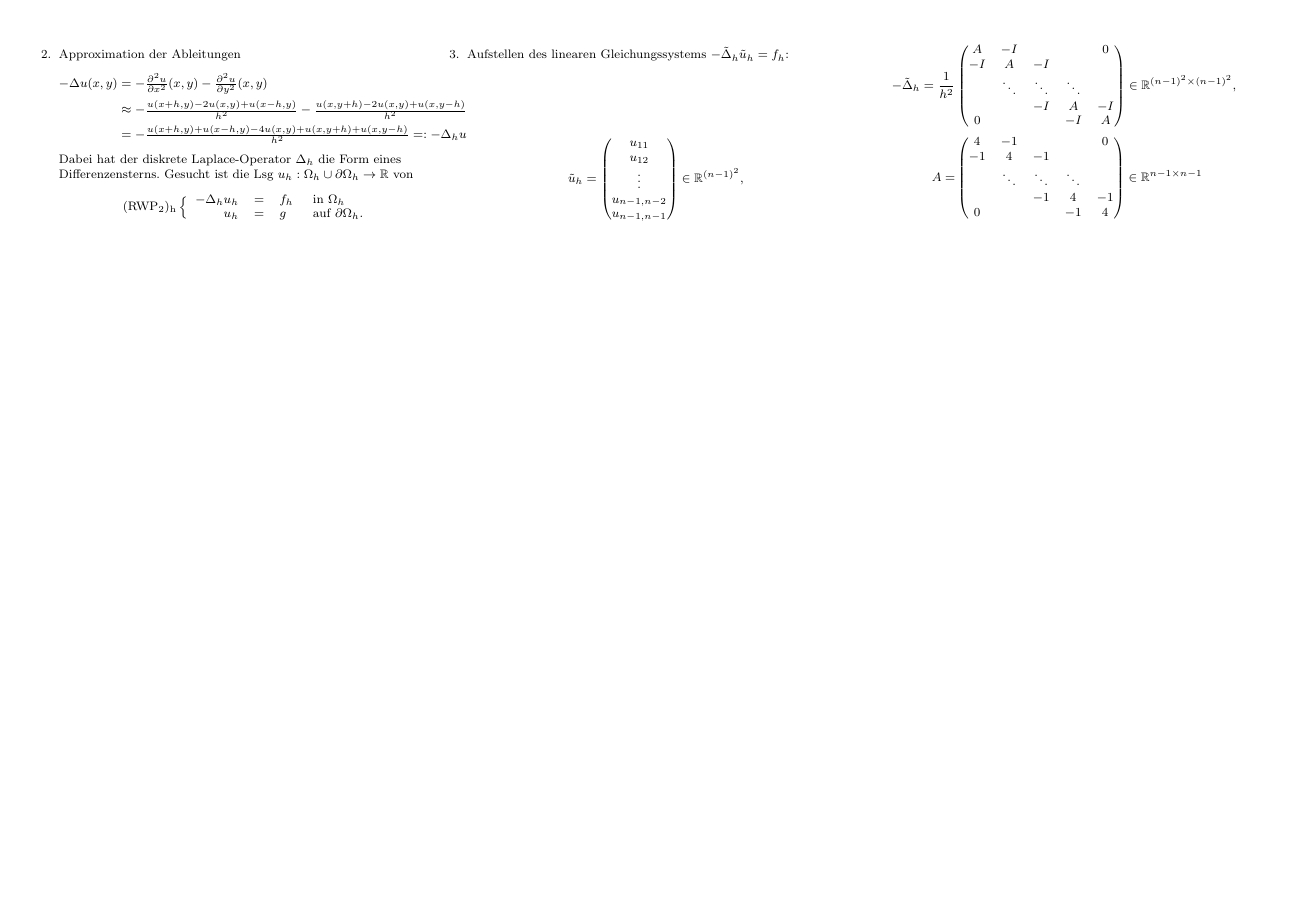
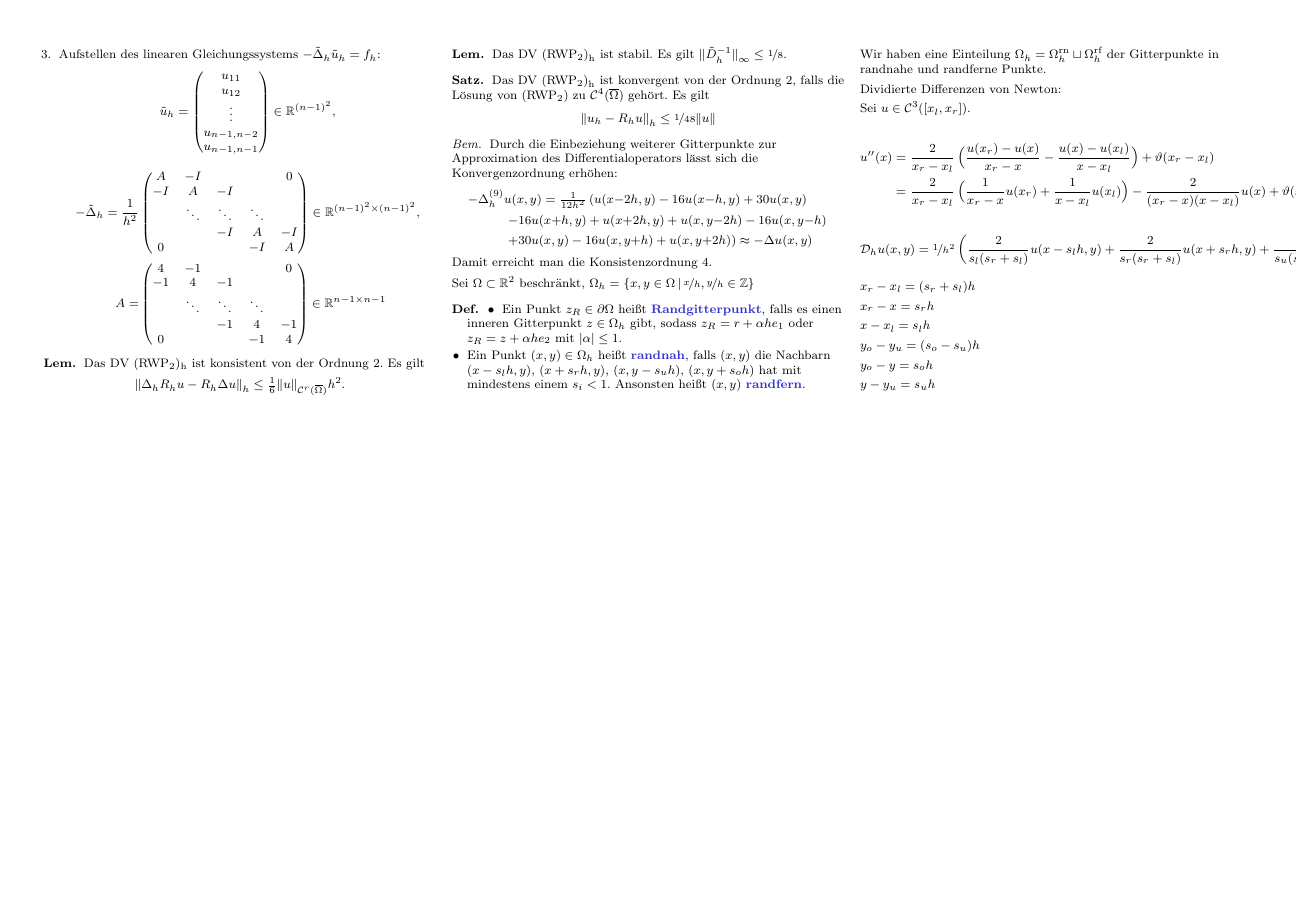
Before and after one commit to timjb/uni-spicker, a LaTeX document (numerik-pdes.tex): page 3 of 3. The pictures show the PDF file numerik-pdes.pdf that the author committed with the source.

Commit message:
Numerik-PDEs-Vorlesung vom 2.11.2015 (roh)

```diff
--- a/numerik-pdes.tex
+++ b/numerik-pdes.tex
@@ -599,3 +603,75 @@
   \end{align*}
 \end{enumerate}
 
+% Vorlesung vom 2.11.2015
+
+% 3.7
+\begin{lem}
+  Das DV (RWP\tss{2})\tss{h} ist konsistent von der Ordnung 2.
+  Es gilt
+  \[ \norm{\Laplace_h R_h u - R_h \Laplace u}_h \leq \tfrac{1}{6} \norm{u}_{\Cont^r(\cOmega)} h^2. \]
+\end{lem}
+
+% 3.8
+\begin{lem}
+  Das DV (RWP\tss{2})\tss{h} ist stabil.
+  Es gilt $\norm{\tilde{D}_h^{-1}}_\infty \leq \nicefrac{1}{8}$.
+\end{lem}
+
+% Begründung: $-\tilde{\Laplace}_h$ ist eine M-Matrix, da schwach diagonaldominant und irreduzibel
+
+% 3.9
+\begin{satz}
+  Das DV (RWP\tss{2})\tss{h} ist konvergent von der Ordnung 2, falls die Lösung von (RWP\tss{2}) zu $\Cont^4(\cOmega)$ gehört.
+  Es gilt
+  \[ \norm{u_h - R_h u}_h \leq \nicefrac{1}{48} \norm{u} \]
+\end{satz}
+
+\begin{bem}
+  Durch die Einbeziehung weiterer Gitterpunkte zur Approximation des Differentialoperators lässt sich die Konvergenzordnung erhöhen:
+  % Dies geht mit dem 9-Punkte-Stern
+  %             1
+  %             |
+  %            -16
+  %             |
+  % 1 -- -16 -- 60 -- -16 -- 1
+  %             |
+  %            -16
+  %             |
+  %             1
+  \begin{align*}
+    - \Laplace_h^{(9)} & u(x, y) = \tfrac{1}{12 h^2} \left( u(x{-}2h, y) - 16 u(x{-}h, y) + 30 u(x, y) \right. \\
+    & \left. - 16 u(x{+}h, y) + u(x{+}2h, y) + u(x, y{-}2h) - 16 u(x, y{-}h) \right. \\
+    & \left. + 30 u(x, y) - 16 u(x, y{+}h) + u(x, y{+}2h) \right) \approx - \Laplace u(x, y)
+  \end{align*}
+  Damit erreicht man die Konsistenzordnung 4.
+  % oder:
+  % -1/3  -1/3  -1/3
+  % -1/3   8/3  -1/3
+  % -1/3  -1/3  -1/3
+  % Die Erweiterung auf nichtrechteckige Gebiete ist trivial
+\end{bem}
+
+% 3.3. Diskretisierung in einem beschränkten Gebiet in R^2
+
+Sei $\Omega \subset \R^2$ beschränkt, $\Omega_h = \Set{x, y \in \Omega}{\nicefrac{x}{h}, \nicefrac{y}{h} \in \Z}$ % Menge der inneren Gitterpunkte
+
+\begin{defn}
+  \begin{itemize}
+    \item Ein Punkt $z_R \in \bOmega$ heißt \emph{Randgitterpunkt}, falls es einen inneren Gitterpunkt $z \in \Omega_h$ gibt, sodass $z_R = r + \alpha h e_1$ oder $z_R = z + \alpha h e_2$ mit $\abs{\alpha} \leq 1$.
+    \item Ein Punkt $(x, y) \in \Omega_h$ heißt \emph{randnah}, falls $(x, y)$ die Nachbarn $(x - s_l h, y)$, $(x + s_r h, y)$, $(x, y - s_u h)$, $(x, y+ s_o h)$ hat mit mindestens einem $s_i < 1$.
+    Ansonsten heißt $(x, y)$ \emph{randfern}.
+  \end{itemize}
+\end{defn}
+
+Wir haben eine Einteilung $\Omega_h = \Omega_h^\rn \sqcup \Omega_h^\rf$ der Gitterpunkte in randnahe und randferne Punkte.
+
+% TODO: Zeichung
+
+% 3.3.1 Shortley-Weller-Diskretisierung
+
+Dividierte Differenzen von Newton:
+
+Sei $u \in \Cont^3(\cinterval{x_l}{x_r})$.
+
+\begin{align*}
```
Also changed, not shown: numerik-pdes.pdf, numerik-pdes.tex (24 more changed lines).
